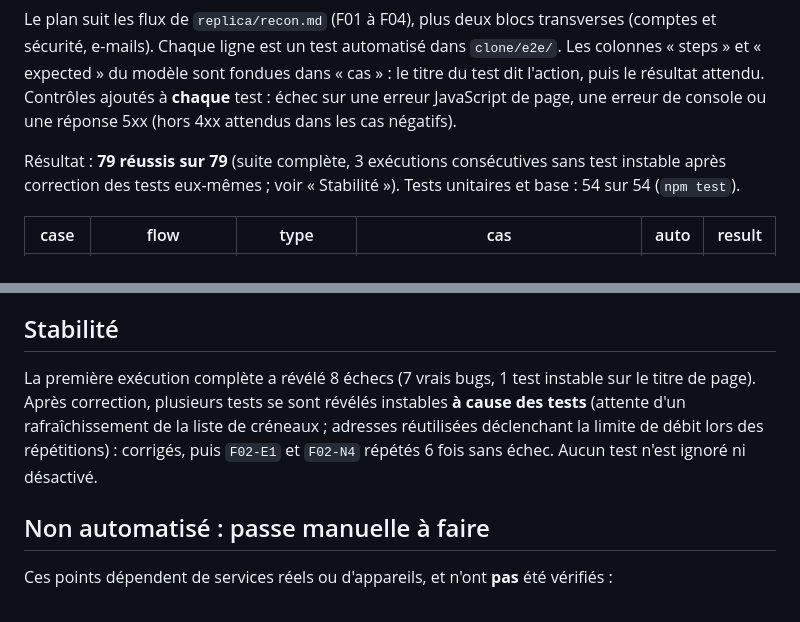
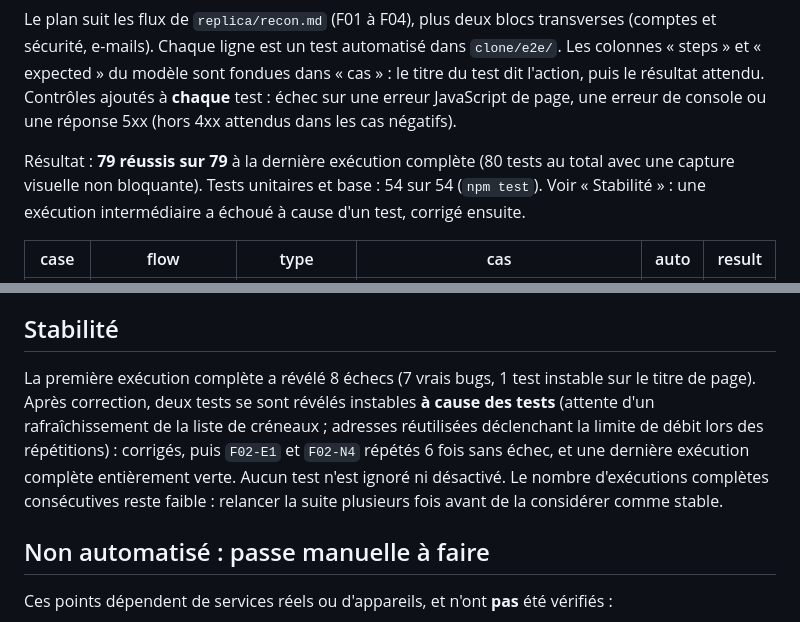
Before and after one commit to Sulubac/MALI-MEC, a Markdown page: replica/test-plan.md, 2 parts joined by grey strips. Rendered like a GitHub page.

Commit message:
docs: correct stability wording and commit reference in test reports
Co-Authored-By: Claude Sonnet 5.5 <noreply@anthropic.com>
Claude-Session: https://claude.ai/code/session_019RAriYojuHYHPaezPxmbgb

```diff
--- a/replica/test-plan.md
+++ b/replica/test-plan.md
@@ -4,7 +4,7 @@ Build : b28a833   Date : 2026-10-18   Env : local, Postgres 16 jetable, serveur
 
 Le plan suit les flux de `replica/recon.md` (F01 à F04), plus deux blocs transverses (comptes et sécurité, e-mails). Chaque ligne est un test automatisé dans `clone/e2e/`. Les colonnes « steps » et « expected » du modèle sont fondues dans « cas » : le titre du test dit l'action, puis le résultat attendu. Contrôles ajoutés à **chaque** test : échec sur une erreur JavaScript de page, une erreur de console ou une réponse 5xx (hors 4xx attendus dans les cas négatifs).
 
-Résultat : **79 réussis sur 79** (suite complète, 3 exécutions consécutives sans test instable après correction des tests eux-mêmes ; voir « Stabilité »). Tests unitaires et base : 54 sur 54 (`npm test`).
+Résultat : **79 réussis sur 79** à la dernière exécution complète (80 tests au total avec une capture visuelle non bloquante). Tests unitaires et base : 54 sur 54 (`npm test`). Voir « Stabilité » : une exécution intermédiaire a échoué à cause d'un test, corrigé ensuite.
 
 | case | flow | type | cas | auto | result |
 | --- | --- | --- | --- | --- | --- |
@@ -94,7 +94,7 @@ Vide, très long (80 à 120 caractères sans espace), accents et emoji, adresse
 
 ## Stabilité
 
-La première exécution complète a révélé 8 échecs (7 vrais bugs, 1 test instable sur le titre de page). Après correction, plusieurs tests se sont révélés instables **à cause des tests** (attente d'un rafraîchissement de la liste de créneaux ; adresses réutilisées déclenchant la limite de débit lors des répétitions) : corrigés, puis `F02-E1` et `F02-N4` répétés 6 fois sans échec. Aucun test n'est ignoré ni désactivé.
+La première exécution complète a révélé 8 échecs (7 vrais bugs, 1 test instable sur le titre de page). Après correction, deux tests se sont révélés instables **à cause des tests** (attente d'un rafraîchissement de la liste de créneaux ; adresses réutilisées déclenchant la limite de débit lors des répétitions) : corrigés, puis `F02-E1` et `F02-N4` répétés 6 fois sans échec, et une dernière exécution complète entièrement verte. Aucun test n'est ignoré ni désactivé. Le nombre d'exécutions complètes consécutives reste faible : relancer la suite plusieurs fois avant de la considérer comme stable.
 
 ## Non automatisé : passe manuelle à faire
 
```
Also changed, not shown: replica/bugs.md (+1 -1 lines).
